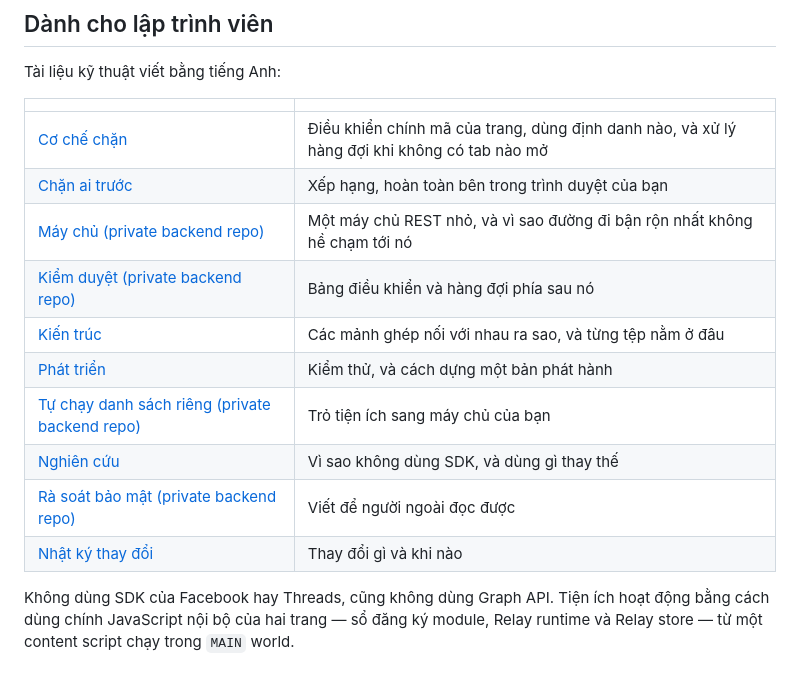
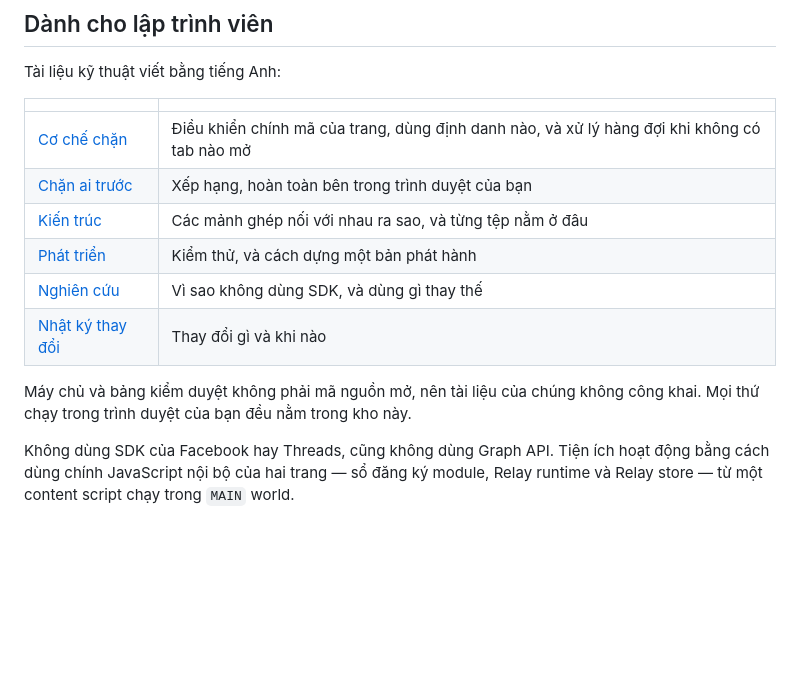
Before and after one commit to nsc55/CloneBlockerExtension, a Markdown page: README.md, the part around the change. Rendered like a GitHub page; blank space fills up the shorter version.

```diff
--- a/README.md
+++ b/README.md
@@ -118,14 +118,14 @@ Tài liệu kỹ thuật viết bằng tiếng Anh:
 |---|---|
 | [Cơ chế chặn](docs/BLOCKING.md) | Điều khiển chính mã của trang, dùng định danh nào, và xử lý hàng đợi khi không có tab nào mở |
 | [Chặn ai trước](docs/RANKING.md) | Xếp hạng, hoàn toàn bên trong trình duyệt của bạn |
-| [Máy chủ (private backend repo)](https://github.com/nsc55/CloneBlockerBackend) | Một máy chủ REST nhỏ, và vì sao đường đi bận rộn nhất không hề chạm tới nó |
-| [Kiểm duyệt (private backend repo)](https://github.com/nsc55/CloneBlockerBackend) | Bảng điều khiển và hàng đợi phía sau nó |
 | [Kiến trúc](docs/ARCHITECTURE.md) | Các mảnh ghép nối với nhau ra sao, và từng tệp nằm ở đâu |
 | [Phát triển](docs/DEVELOPMENT.md) | Kiểm thử, và cách dựng một bản phát hành |
-| [Tự chạy danh sách riêng (private backend repo)](https://github.com/nsc55/CloneBlockerBackend) | Trỏ tiện ích sang máy chủ của bạn |
 | [Nghiên cứu](docs/RESEARCH.md) | Vì sao không dùng SDK, và dùng gì thay thế |
-| [Rà soát bảo mật (private backend repo)](https://github.com/nsc55/CloneBlockerBackend) | Viết để người ngoài đọc được |
 | [Nhật ký thay đổi](CHANGELOG.md) | Thay đổi gì và khi nào |
+
+Máy chủ và bảng kiểm duyệt không phải mã nguồn mở, nên tài liệu của
+chúng không công khai. Mọi thứ chạy trong trình duyệt của bạn đều nằm
+trong kho này.
 
 Không dùng SDK của Facebook hay Threads, cũng không dùng Graph API. Tiện ích hoạt
 động bằng cách dùng chính JavaScript nội bộ của hai trang — sổ đăng ký module,
```
Also changed, not shown: README.en.md (+4 -4 lines), docs/CHROME-WEB-STORE.md (+1 -1 lines).
